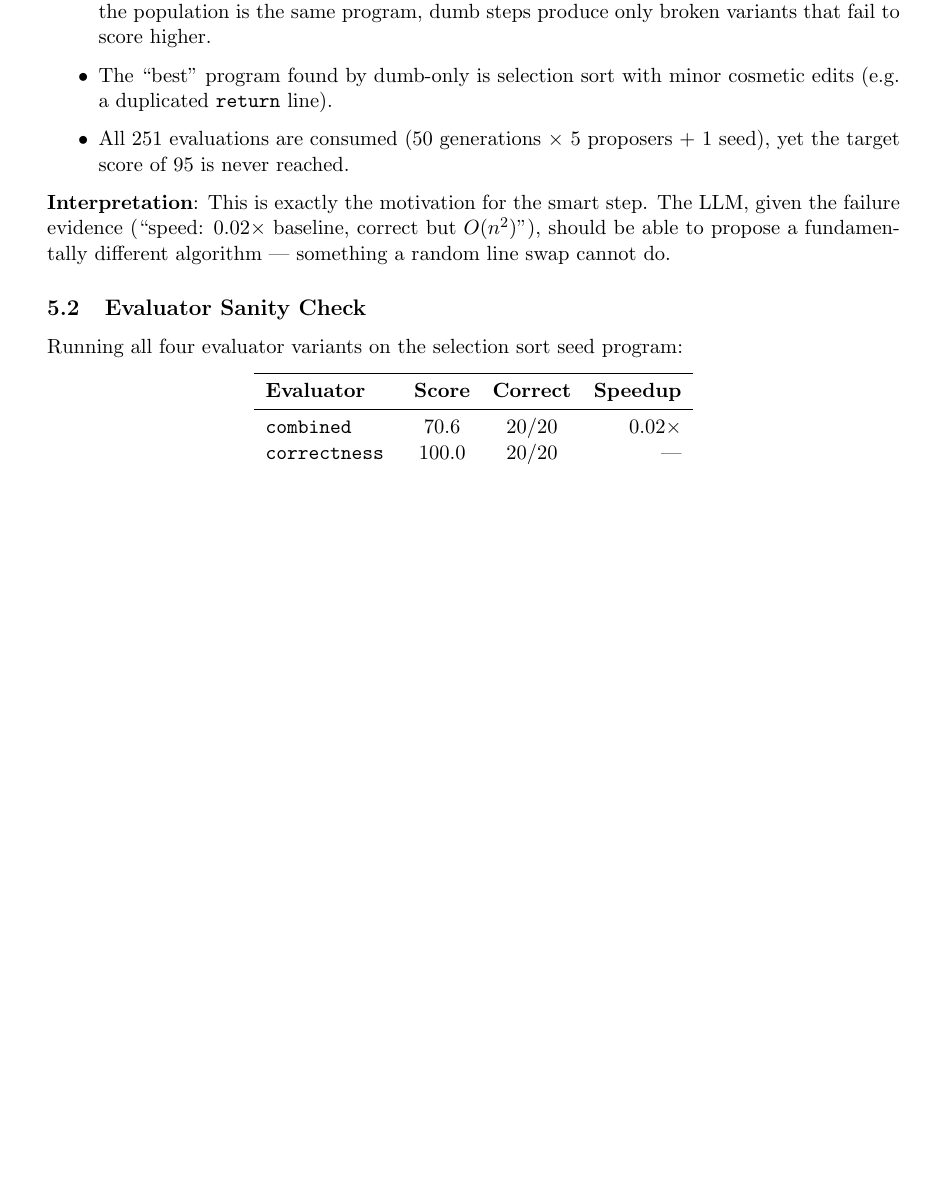
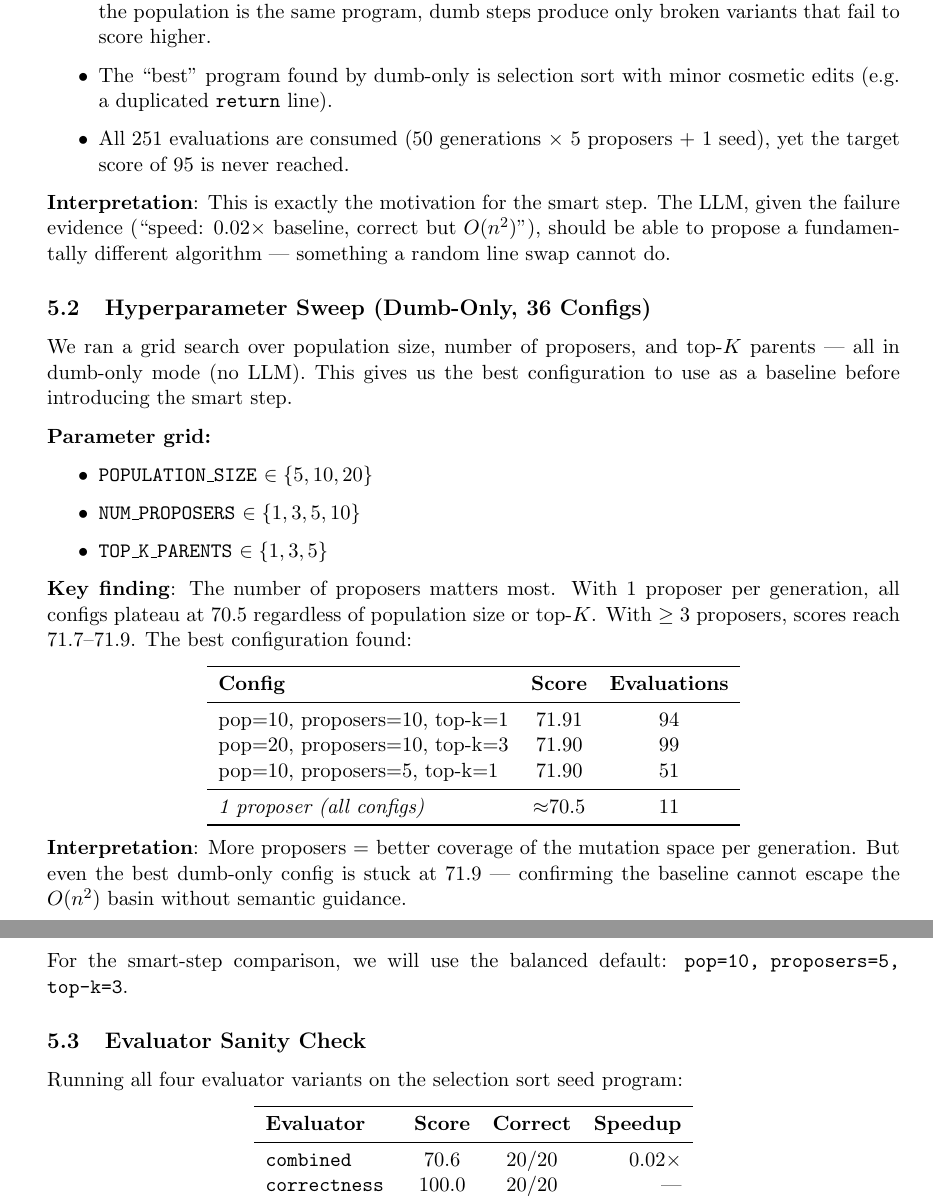
Before and after one commit to shiragahtan/thesis_deep, a LaTeX document (progress_report.tex): part of page 5 of 6 before the commit and two parts of pages 5 and 6 of 7 after it, the two joined at a grey line, cut so that both start at the same text, the shorter picture padded with empty space. Compiled offline with pdfLaTeX.

Commit message:
Update progress report with sweep results and timeout fix
Co-Authored-By: Claude Sonnet 4.6 <noreply@anthropic.com>

```diff
--- a/progress_report.tex
+++ b/progress_report.tex
@@ -267,6 +267,45 @@ The LLM, given the failure evidence (``speed: 0.02$\times$ baseline, correct
 but $O(n^2)$''), should be able to propose a fundamentally different algorithm
 --- something a random line swap cannot do.
 
+\subsection{Hyperparameter Sweep (Dumb-Only, 36 Configs)}
+
+We ran a grid search over population size, number of proposers, and top-$K$
+parents — all in dumb-only mode (no LLM). This gives us the best configuration
+to use as a baseline before introducing the smart step.
+
+\textbf{Parameter grid:}
+\begin{itemize}
+  \item \texttt{POPULATION\_SIZE} $\in \{5, 10, 20\}$
+  \item \texttt{NUM\_PROPOSERS} $\in \{1, 3, 5, 10\}$
+  \item \texttt{TOP\_K\_PARENTS} $\in \{1, 3, 5\}$
+\end{itemize}
+
+\textbf{Key finding}: The number of proposers matters most. With 1 proposer
+per generation, all configs plateau at 70.5 regardless of population size or
+top-$K$. With $\geq 3$ proposers, scores reach 71.7--71.9. The best
+configuration found:
+
+\begin{center}
+\begin{tabular}{lcc}
+\toprule
+\textbf{Config} & \textbf{Score} & \textbf{Evaluations} \\
+\midrule
+pop=10, proposers=10, top-k=1 & 71.91 & 94 \\
+pop=20, proposers=10, top-k=3 & 71.90 & 99 \\
+pop=10, proposers=5,  top-k=1 & 71.90 & 51 \\
+\midrule
+\textit{1 proposer (all configs)} & $\approx$70.5 & 11 \\
+\bottomrule
+\end{tabular}
+\end{center}
+
+\textbf{Interpretation}: More proposers = better coverage of the mutation space
+per generation. But even the best dumb-only config is stuck at 71.9 — confirming
+the baseline cannot escape the $O(n^2)$ basin without semantic guidance.
+
+For the smart-step comparison, we will use the balanced default:
+\texttt{pop=10, proposers=5, top-k=3}.
+
 \subsection{Evaluator Sanity Check}
 
 Running all four evaluator variants on the selection sort seed program:
```
Also changed, not shown: progress_report.tex (18 more changed lines).
